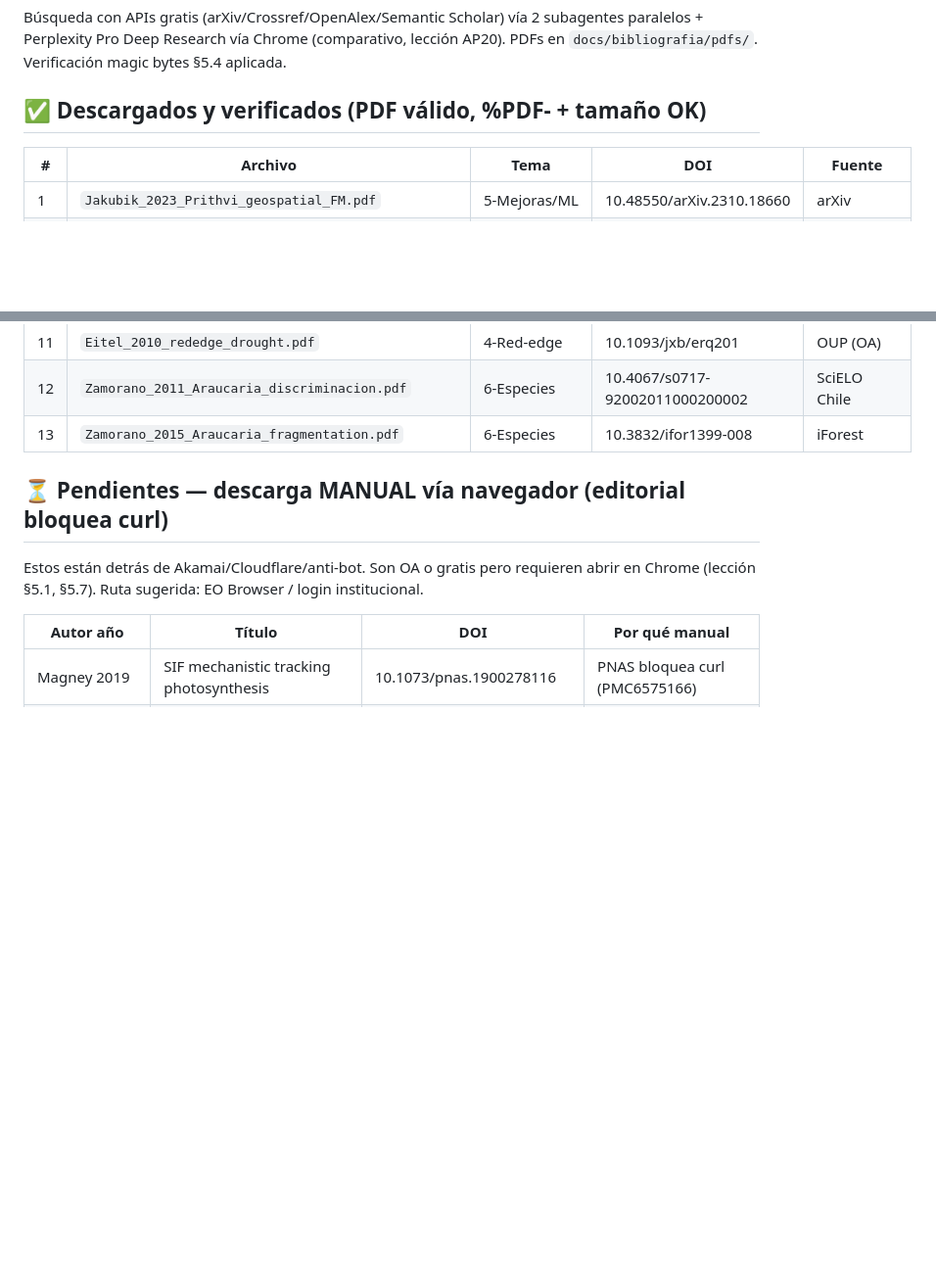
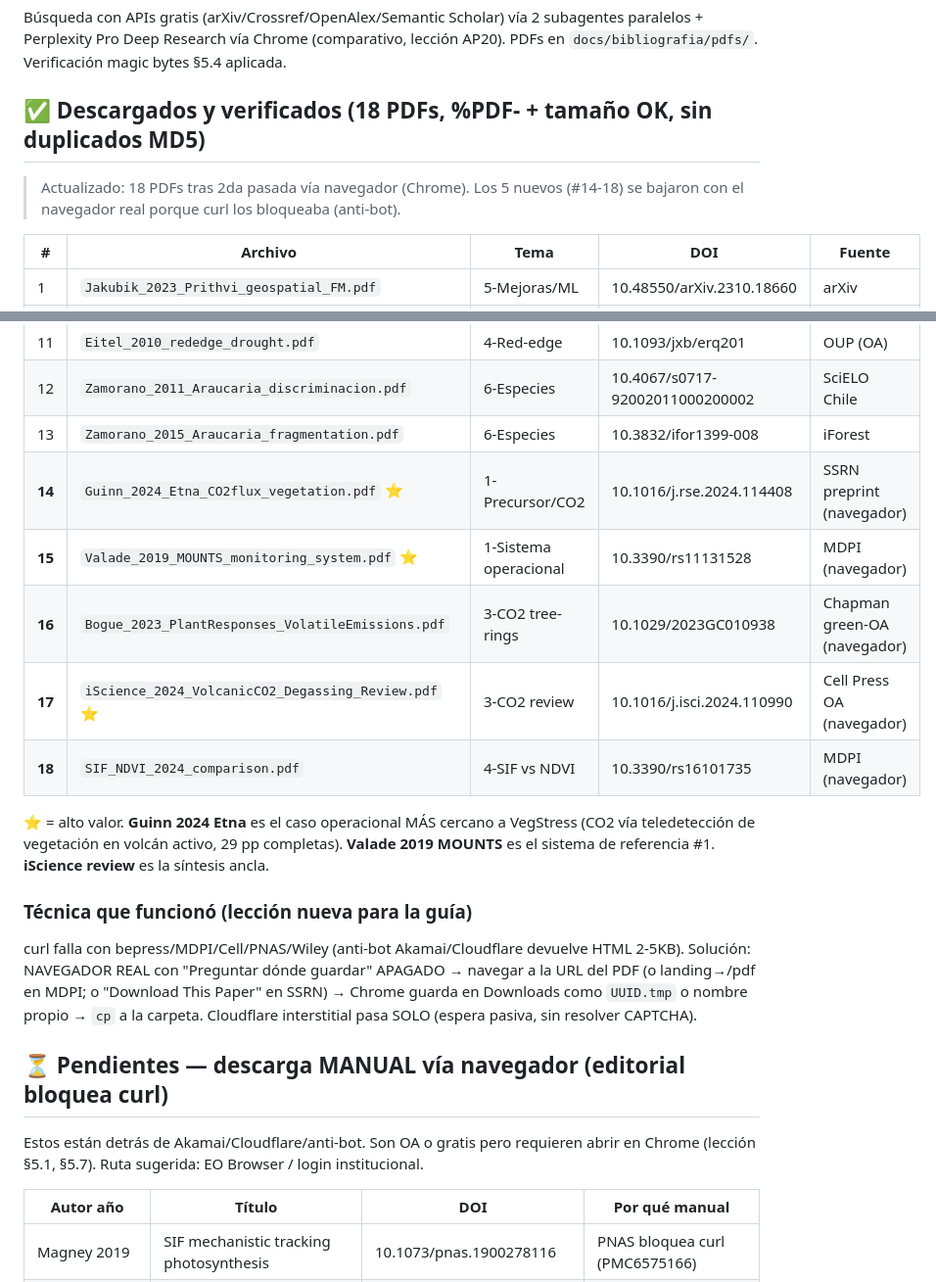
Before and after one commit to MendozaVolcanic/VegStress-v1, a Markdown page: docs/bibliografia/descargas_2026-06.md, 2 parts joined by grey strips. Shown at 98% size. Drawn GitHub-style; blank space fills up the shorter version.

Commit message:
Bibliography round 2: 18 PDFs total (+5 via real browser)
After PC reboot, resumed downloads. Added 5 high-value PDFs that curl couldn't
fetch (anti-bot), pulled via real Chrome with save-dialog off:
- Guinn 2024 Etna (SSRN preprint, 29pp) - closest operational analog to VegStress
- Valade 2019 MOUNTS (MDPI) - the #1 reference monitoring system
- Bogue 2023 (Chapman green-OA) - tree-ring CO2 detection from space
- iScience 2024 review (Cell Press OA) - CO2 degassing synthesis anchor
- SIF-NDVI 2024 comparison (MDPI)

All 18 verified: %PDF- magic bytes, >50KB, no MD5 duplicates. Documented the
browser-download technique (curl-blocked editorials) for the master guide.

Co-Authored-By: Claude Opus 4.8 <noreply@anthropic.com>

```diff
--- a/docs/bibliografia/descargas_2026-06.md
+++ b/docs/bibliografia/descargas_2026-06.md
@@ -4,7 +4,10 @@ Búsqueda con APIs gratis (arXiv/Crossref/OpenAlex/Semantic Scholar) vía 2 suba
 paralelos + Perplexity Pro Deep Research vía Chrome (comparativo, lección AP20).
 PDFs en `docs/bibliografia/pdfs/`. Verificación magic bytes §5.4 aplicada.
 
-## ✅ Descargados y verificados (PDF válido, %PDF- + tamaño OK)
+## ✅ Descargados y verificados (18 PDFs, %PDF- + tamaño OK, sin duplicados MD5)
+
+> Actualizado: 18 PDFs tras 2da pasada vía navegador (Chrome). Los 5 nuevos
+> (#14-18) se bajaron con el navegador real porque curl los bloqueaba (anti-bot).
 
 | # | Archivo | Tema | DOI | Fuente |
 |---|---|---|---|---|
@@ -21,6 +24,22 @@ PDFs en `docs/bibliografia/pdfs/`. Verificación magic bytes §5.4 aplicada.
 | 11 | `Eitel_2010_rededge_drought.pdf` | 4-Red-edge | 10.1093/jxb/erq201 | OUP (OA) |
 | 12 | `Zamorano_2011_Araucaria_discriminacion.pdf` | 6-Especies | 10.4067/s0717-92002011000200002 | SciELO Chile |
 | 13 | `Zamorano_2015_Araucaria_fragmentation.pdf` | 6-Especies | 10.3832/ifor1399-008 | iForest |
+| **14** | `Guinn_2024_Etna_CO2flux_vegetation.pdf` ⭐ | 1-Precursor/CO2 | 10.1016/j.rse.2024.114408 | SSRN preprint (navegador) |
+| **15** | `Valade_2019_MOUNTS_monitoring_system.pdf` ⭐ | 1-Sistema operacional | 10.3390/rs11131528 | MDPI (navegador) |
+| **16** | `Bogue_2023_PlantResponses_VolatileEmissions.pdf` | 3-CO2 tree-rings | 10.1029/2023GC010938 | Chapman green-OA (navegador) |
+| **17** | `iScience_2024_VolcanicCO2_Degassing_Review.pdf` ⭐ | 3-CO2 review | 10.1016/j.isci.2024.110990 | Cell Press OA (navegador) |
+| **18** | `SIF_NDVI_2024_comparison.pdf` | 4-SIF vs NDVI | 10.3390/rs16101735 | MDPI (navegador) |
+
+⭐ = alto valor. **Guinn 2024 Etna** es el caso operacional MÁS cercano a VegStress
+(CO2 vía teledetección de vegetación en volcán activo, 29 pp completas). **Valade 2019
+MOUNTS** es el sistema de referencia #1. **iScience review** es la síntesis ancla.
+
+### Técnica que funcionó (lección nueva para la guía)
+curl falla con bepress/MDPI/Cell/PNAS/Wiley (anti-bot Akamai/Cloudflare devuelve
+HTML 2-5KB). Solución: NAVEGADOR REAL con "Preguntar dónde guardar" APAGADO →
+navegar a la URL del PDF (o landing→/pdf en MDPI; o "Download This Paper" en SSRN)
+→ Chrome guarda en Downloads como `UUID.tmp` o nombre propio → `cp` a la carpeta.
+Cloudflare interstitial pasa SOLO (espera pasiva, sin resolver CAPTCHA).
 
 ## ⏳ Pendientes — descarga MANUAL vía navegador (editorial bloquea curl)
 
```
